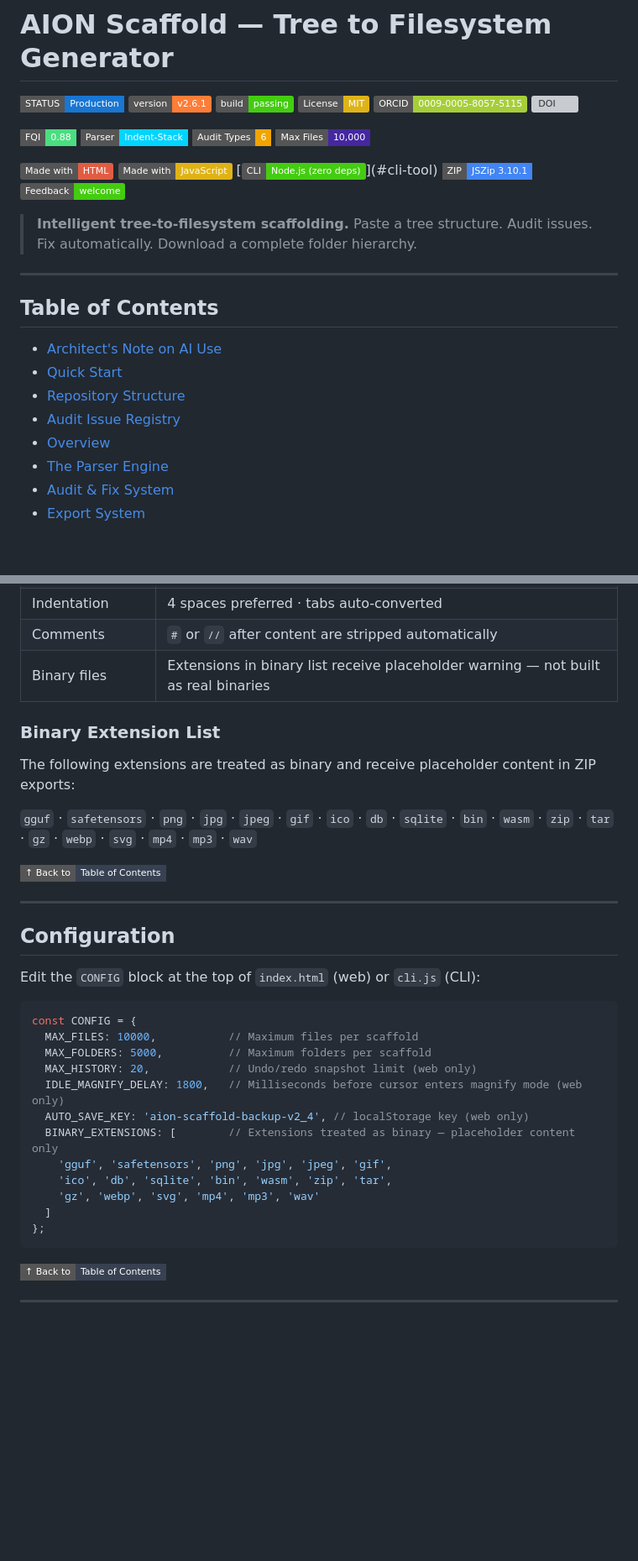
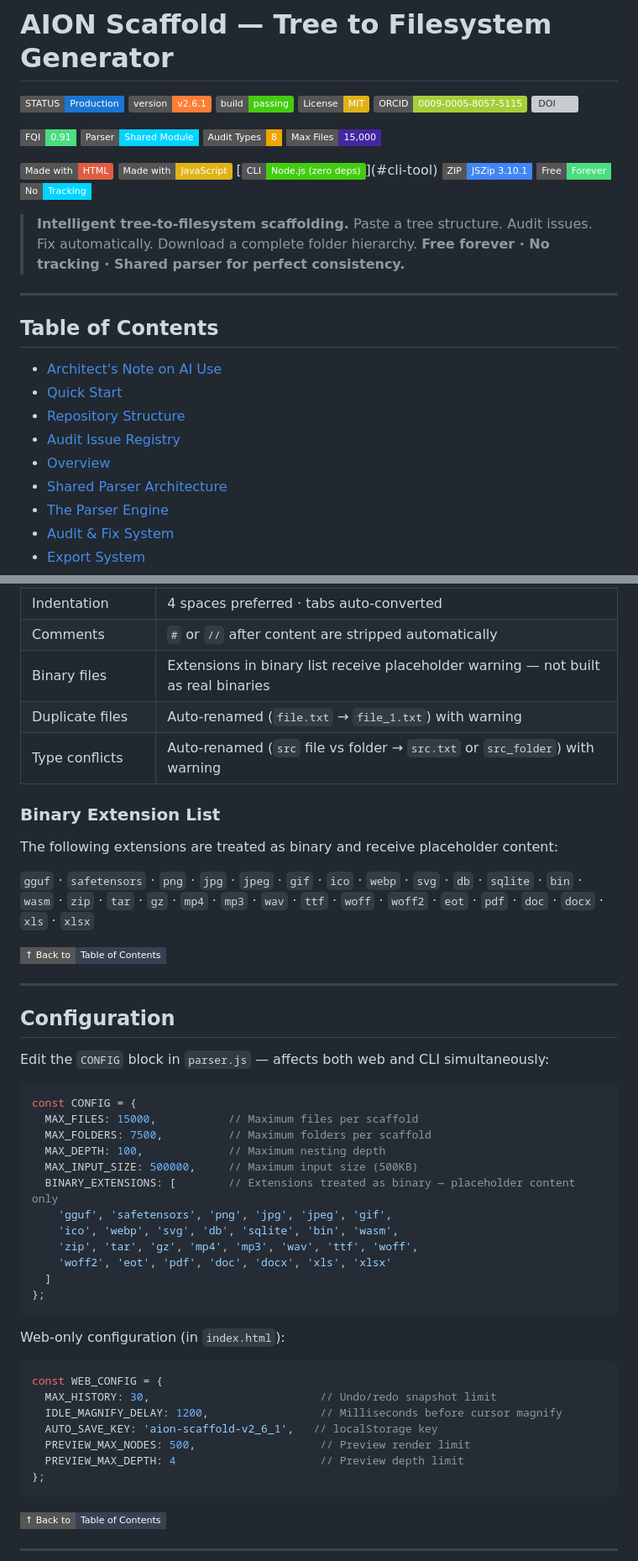
Before and after one commit to AionSystem/AION-SCAFFOLDING, a Markdown page: README.md, 2 parts joined by grey strips. Shown at 84% size. Drawn GitHub-style; badges without logos; blank space fills up the shorter version; grey boxes are pictures that could not be loaded.

````diff
--- a/README.md
+++ b/README.md
@@ -11,20 +11,22 @@
 [![DOI](https://zenodo.org/badge/1209765535.svg)](https://doi.org/10.5281/zenodo.19560136)
 
 <!-- TOOL METRICS -->
-[![FQI](https://img.shields.io/badge/FQI-0.88-4ade80?style=flat-square)](#the-parser-engine)
-[![Parser](https://img.shields.io/badge/Parser-Indent--Stack-00d4ff?style=flat-square)](#the-parser-engine)
-[![Audit Types](https://img.shields.io/badge/Audit_Types-6-f0a500?style=flat-square)](#audit-issue-registry)
-[![Max Files](https://img.shields.io/badge/Max_Files-10%2C000-4527A0?style=flat-square)](#configuration)
+[![FQI](https://img.shields.io/badge/FQI-0.91-4ade80?style=flat-square)](#the-parser-engine)
+[![Parser](https://img.shields.io/badge/Parser-Shared_Module-00d4ff?style=flat-square)](#shared-parser-architecture)
+[![Audit Types](https://img.shields.io/badge/Audit_Types-8-f0a500?style=flat-square)](#audit-issue-registry)
+[![Max Files](https://img.shields.io/badge/Max_Files-15%2C000-4527A0?style=flat-square)](#configuration)
 
 <!-- TECH STACK -->
 [![Made with HTML](https://img.shields.io/badge/Made%20with-HTML-red)](#)
 [![Made with JavaScript](https://img.shields.io/badge/Made%20with-JavaScript-yellow)](#)
 [![CLI: Node.js](https://img.shields.io/badge/CLI-Node.js_(zero_deps)-brightgreen)](#cli-tool)
 [![JSZip](https://img.shields.io/badge/ZIP-JSZip_3.10.1-4285F4?style=flat-square)](#export-system)
-[![Feedback Welcome](https://img.shields.io/badge/Feedback-welcome-brightgreen)](https://github.com/AionSystem/AION-SCAFFOLDING/issues/new/choose)
+[![Free Forever](https://img.shields.io/badge/Free-Forever-4ade80?style=flat-square)](#license)
+[![No Tracking](https://img.shields.io/badge/No-Tracking-00d4ff?style=flat-square)](#architects-note-on-ai-use)
 
 > **Intelligent tree-to-filesystem scaffolding.**
 > Paste a tree structure. Audit issues. Fix automatically. Download a complete folder hierarchy.
+> **Free forever · No tracking · Shared parser for perfect consistency.**
 
 ---
 
@@ -35,6 +37,7 @@
 - [Repository Structure](#repository-structure)
 - [Audit Issue Registry](#audit-issue-registry)
 - [Overview](#overview)
+- [Shared Parser Architecture](#shared-parser-architecture)
 - [The Parser Engine](#the-parser-engine)
 - [Audit & Fix System](#audit--fix-system)
 - [Export System](#export-system)
@@ -425,12 +503,14 @@ my-project/
 | Indentation | 4 spaces preferred · tabs auto-converted |
 | Comments | `#` or `//` after content are stripped automatically |
 | Binary files | Extensions in binary list receive placeholder warning — not built as real binaries |
+| Duplicate files | Auto-renamed (`file.txt` → `file_1.txt`) with warning |
+| Type conflicts | Auto-renamed (`src` file vs folder → `src.txt` or `src_folder`) with warning |
 
 ### Binary Extension List
 
-The following extensions are treated as binary and receive placeholder content in ZIP exports:
+The following extensions are treated as binary and receive placeholder content:
 
-`gguf` · `safetensors` · `png` · `jpg` · `jpeg` · `gif` · `ico` · `db` · `sqlite` · `bin` · `wasm` · `zip` · `tar` · `gz` · `webp` · `svg` · `mp4` · `mp3` · `wav`
+`gguf` · `safetensors` · `png` · `jpg` · `jpeg` · `gif` · `ico` · `webp` · `svg` · `db` · `sqlite` · `bin` · `wasm` · `zip` · `tar` · `gz` · `mp4` · `mp3` · `wav` · `ttf` · `woff` · `woff2` · `eot` · `pdf` · `doc` · `docx` · `xls` · `xlsx`
 
 [![↑ Back to Table of Contents](https://img.shields.io/badge/↑_Back_to-Table_of_Contents-374151?style=flat-square)](#table-of-contents)
 
@@ -438,20 +518,32 @@ The following extensions are treated as binary and receive placeholder content i
 
 ## Configuration
 
-Edit the `CONFIG` block at the top of `index.html` (web) or `cli.js` (CLI):
+Edit the `CONFIG` block in `parser.js` — affects both web and CLI simultaneously:
 
 ```javascript
 const CONFIG = {
-  MAX_FILES: 10000,           // Maximum files per scaffold
-  MAX_FOLDERS: 5000,          // Maximum folders per scaffold
-  MAX_HISTORY: 20,            // Undo/redo snapshot limit (web only)
-  IDLE_MAGNIFY_DELAY: 1800,   // Milliseconds before cursor enters magnify mode (web only)
-  AUTO_SAVE_KEY: 'aion-scaffold-backup-v2_4', // localStorage key (web only)
+  MAX_FILES: 15000,           // Maximum files per scaffold
+  MAX_FOLDERS: 7500,          // Maximum folders per scaffold
+  MAX_DEPTH: 100,             // Maximum nesting depth
+  MAX_INPUT_SIZE: 500000,     // Maximum input size (500KB)
   BINARY_EXTENSIONS: [        // Extensions treated as binary — placeholder content only
     'gguf', 'safetensors', 'png', 'jpg', 'jpeg', 'gif',
-    'ico', 'db', 'sqlite', 'bin', 'wasm', 'zip', 'tar',
-    'gz', 'webp', 'svg', 'mp4', 'mp3', 'wav'
+    'ico', 'webp', 'svg', 'db', 'sqlite', 'bin', 'wasm',
+    'zip', 'tar', 'gz', 'mp4', 'mp3', 'wav', 'ttf', 'woff',
+    'woff2', 'eot', 'pdf', 'doc', 'docx', 'xls', 'xlsx'
   ]
+};
+```
+
+Web-only configuration (in `index.html`):
+
+```javascript
+const WEB_CONFIG = {
+  MAX_HISTORY: 30,                          // Undo/redo snapshot limit
+  IDLE_MAGNIFY_DELAY: 1200,                 // Milliseconds before cursor magnify
+  AUTO_SAVE_KEY: 'aion-scaffold-v2_6_1',   // localStorage key
+  PREVIEW_MAX_NODES: 500,                   // Preview render limit
+  PREVIEW_MAX_DEPTH: 4                      // Preview depth limit
 };
 ```
 
````
Also changed, not shown: other parts of README.md (+139 -62 lines).
